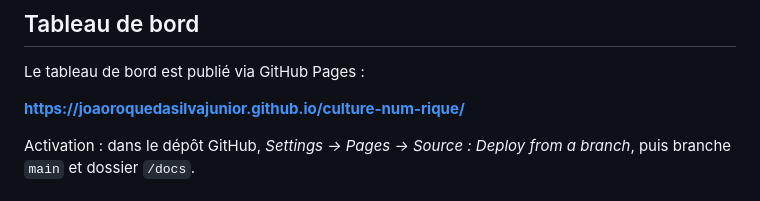
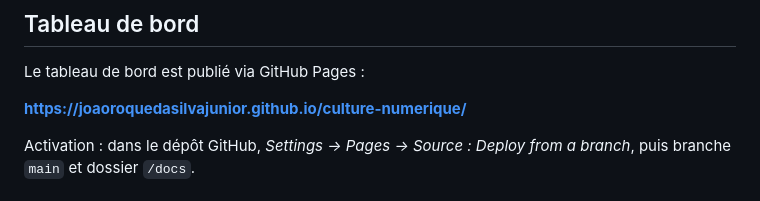
Before and after one commit to joaoroquedasilvajunior/culture-numerique, a Markdown page: README.md, the part around the change. Rendered like a GitHub page.

Commit message:
docs: corrige l'URL GitHub Pages (dépôt renommé culture-numerique)

```diff
--- a/README.md
+++ b/README.md
@@ -25,7 +25,7 @@ en sont tirées.
 
 Le tableau de bord est publié via GitHub Pages :
 
-**https://joaoroquedasilvajunior.github.io/culture-num-rique/**
+**https://joaoroquedasilvajunior.github.io/culture-numerique/**
 
 Activation : dans le dépôt GitHub, *Settings → Pages → Source : Deploy from a branch*,
 puis branche `main` et dossier `/docs`.
```
